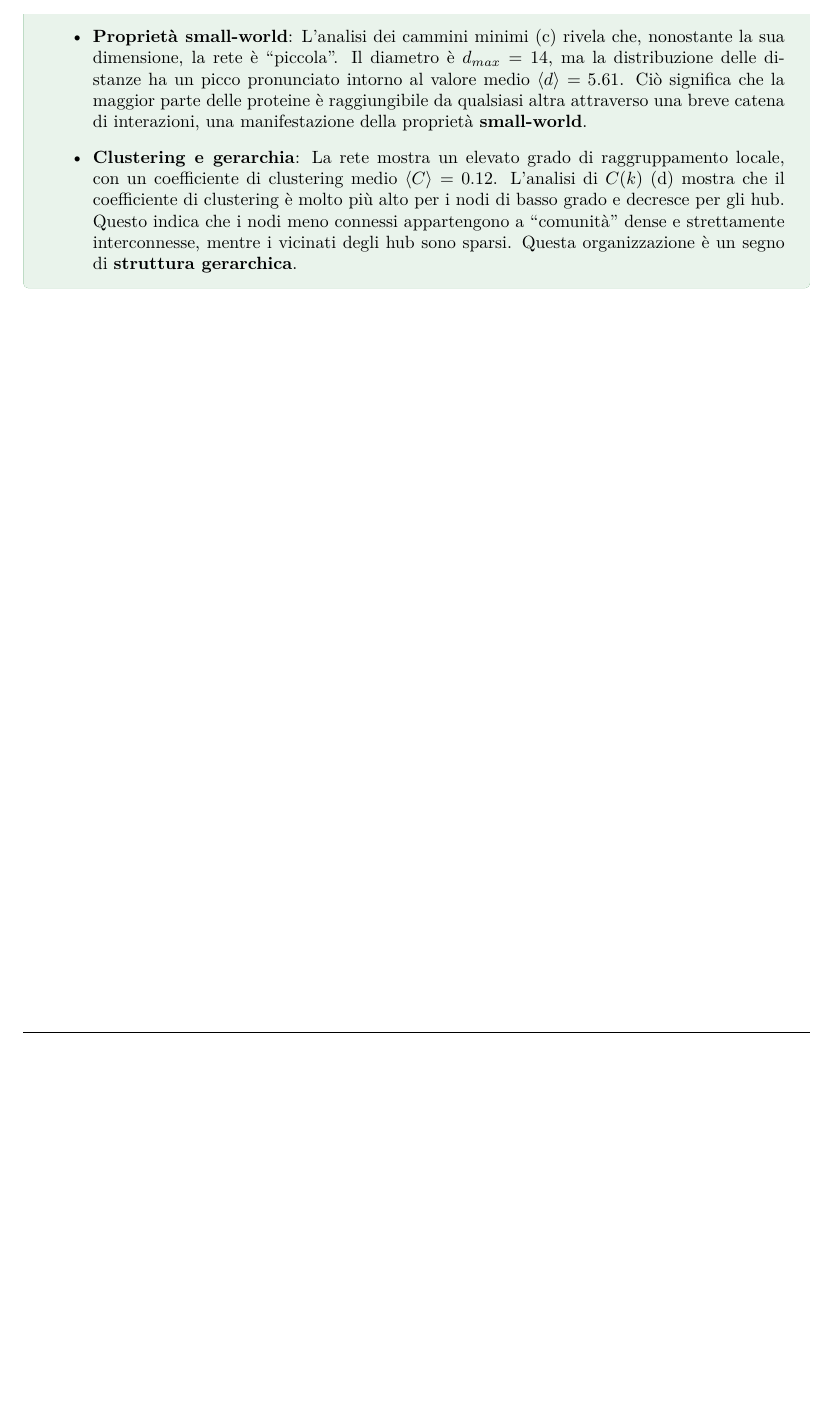
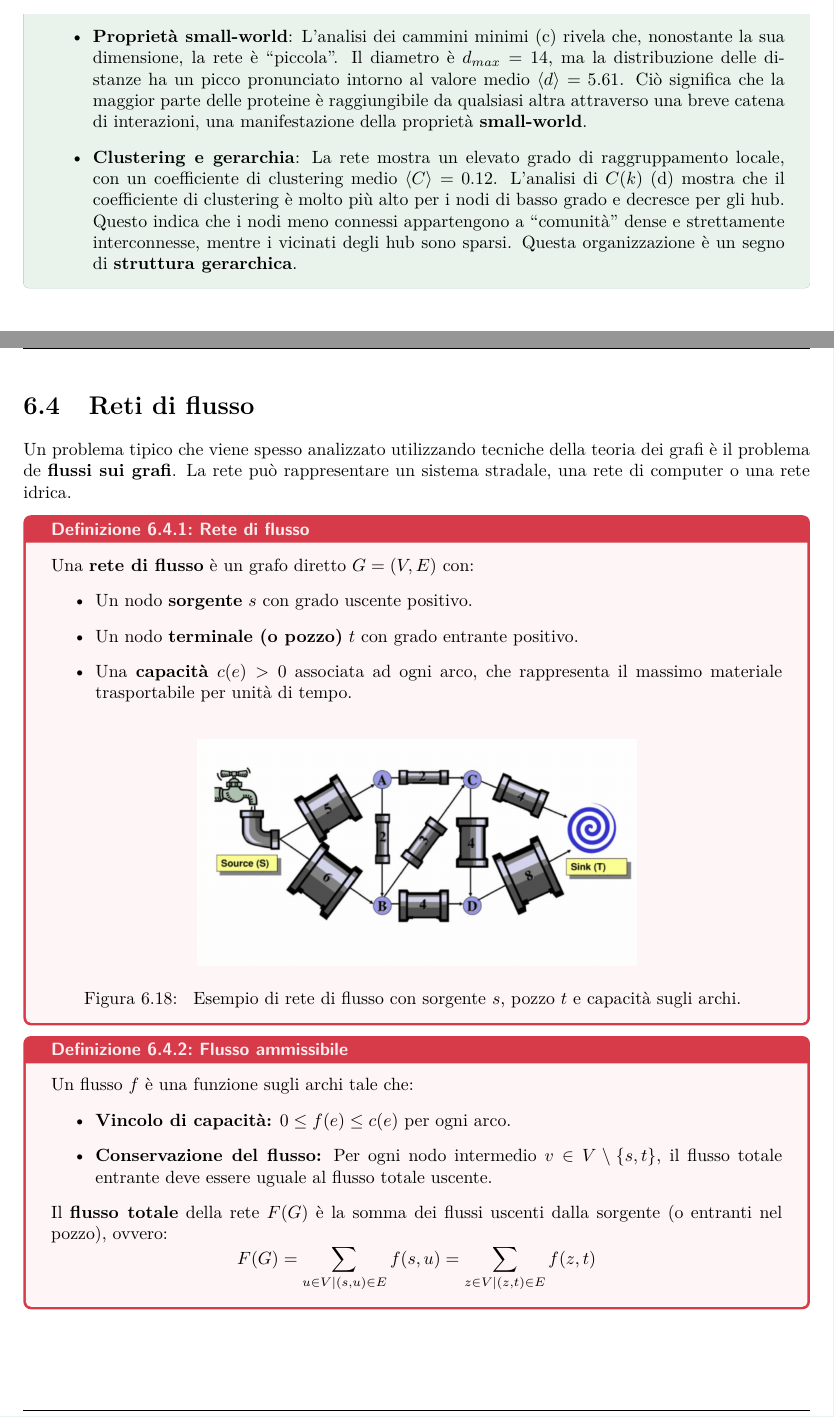
Before and after one commit to simonecolli/AIA, a LaTeX thesis (notes/tex/main.tex, which reads notes/tex/lectures/th_05.tex): part of page 73 of 93 before the commit and two parts of pages 73 and 74 of 96 after it, the two joined at a grey line, cut so that both start at the same text, the shorter picture padded with empty space. Compiled offline with pdfLaTeX.

Commit message:
feat(notes): aggiunte note relative alle reti di flusso

```diff
--- a/notes/tex/lectures/th_05.tex
+++ b/notes/tex/lectures/th_05.tex
@@ -747,3 +747,43 @@ il \textbf{coefficiente di clustering}.
         Questa organizzazione è un segno di \textbf{struttura gerarchica}.
     \end{itemize}
 \end{esempio}
+
+\section{Reti di flusso}
+
+Un problema tipico che viene spesso analizzato utilizzando tecniche della
+teoria dei grafi è il problema de \textbf{flussi sui grafi}.
+La rete può rappresentare un sistema stradale, una rete di computer o una
+rete idrica.
+
+\begin{definizione}{Rete di flusso}{flow_network}
+    Una \textbf{rete di flusso} è un grafo diretto $G=(V,E)$ con:
+    \begin{itemize}
+        \item Un nodo \textbf{sorgente} $s$ con grado uscente positivo.
+        \item Un nodo \textbf{terminale (o pozzo)} $t$ con grado entrante positivo.
+        \item Una \textbf{capacità} $c(e) > 0$ associata ad ogni arco, che
+        rappresenta il massimo materiale trasportabile per unità di tempo.
+    \end{itemize}
+    \begin{figure}[H]
+    \centering
+    \includegraphics[width=0.6\textwidth]{images/th_05/17.png}
+    \caption{
+        Esempio di rete di flusso con sorgente $s$, pozzo $t$ e capacità sugli archi.
+    }
+    \end{figure}
+\end{definizione}
+
+\begin{definizione}{Flusso ammissibile}{admissible_flow}
+    Un flusso $f$ è una funzione sugli archi tale che:
+    \begin{itemize}
+        \item \textbf{Vincolo di capacità:} $0 \le f(e) \le c(e)$ per ogni
+        arco.
+        \item \textbf{Conservazione del flusso:} Per ogni nodo intermedio
+        $v \in V \setminus \{s,t\}$, il flusso totale entrante deve essere
+        uguale al flusso totale uscente.
+    \end{itemize}
+    Il \textbf{flusso totale} della rete $F(G)$ è la somma dei flussi uscenti
+    dalla sorgente (o entranti nel pozzo), ovvero:
+    \[
+    F(G) = \sum_{u \in V \mid (s, u) \in E} f(s, u) = \sum_{z \in V \mid (z, t) \in E} f(z, t)
+    \]
+\end{definizione}
```
Also changed, not shown: notes/tex/images/th_05/17.png (added), notes/tex/images/th_05/19.png (added), notes/tex/lectures/th_05.tex (62 more changed lines).
